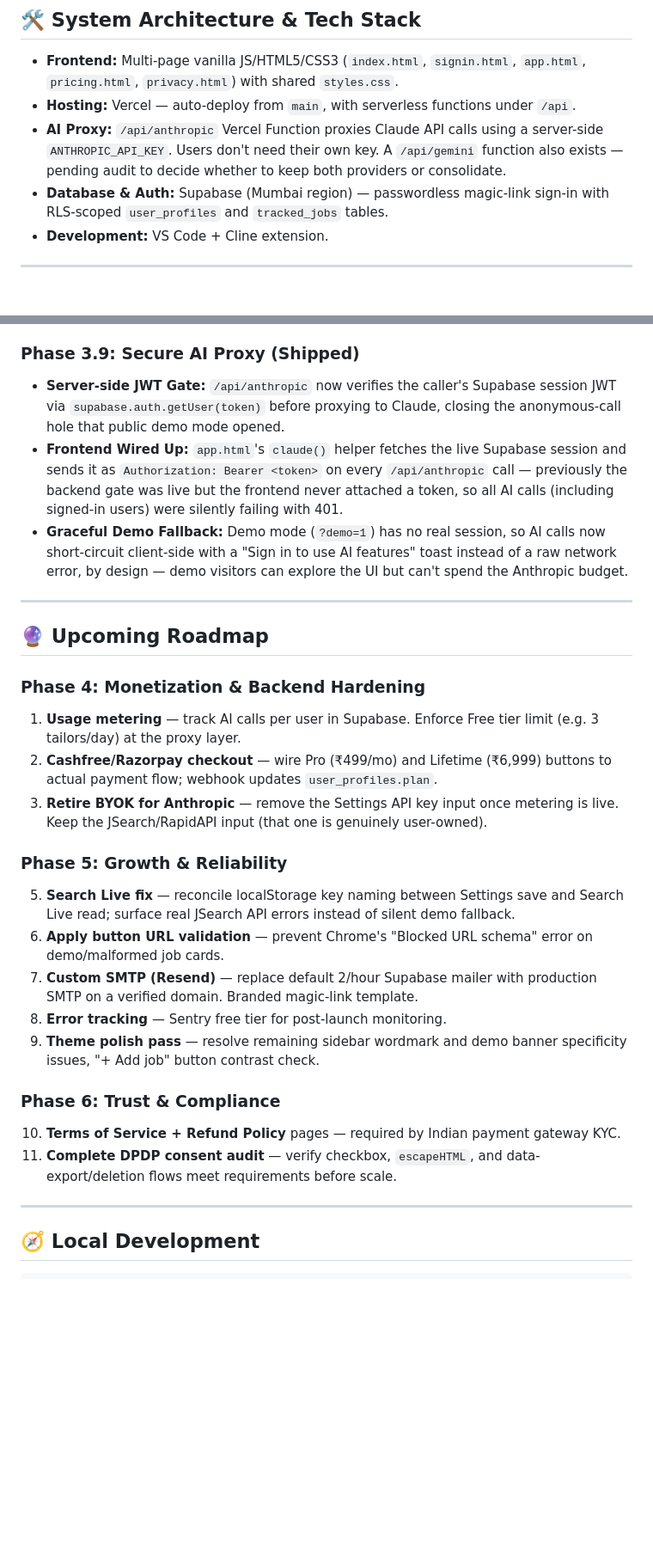
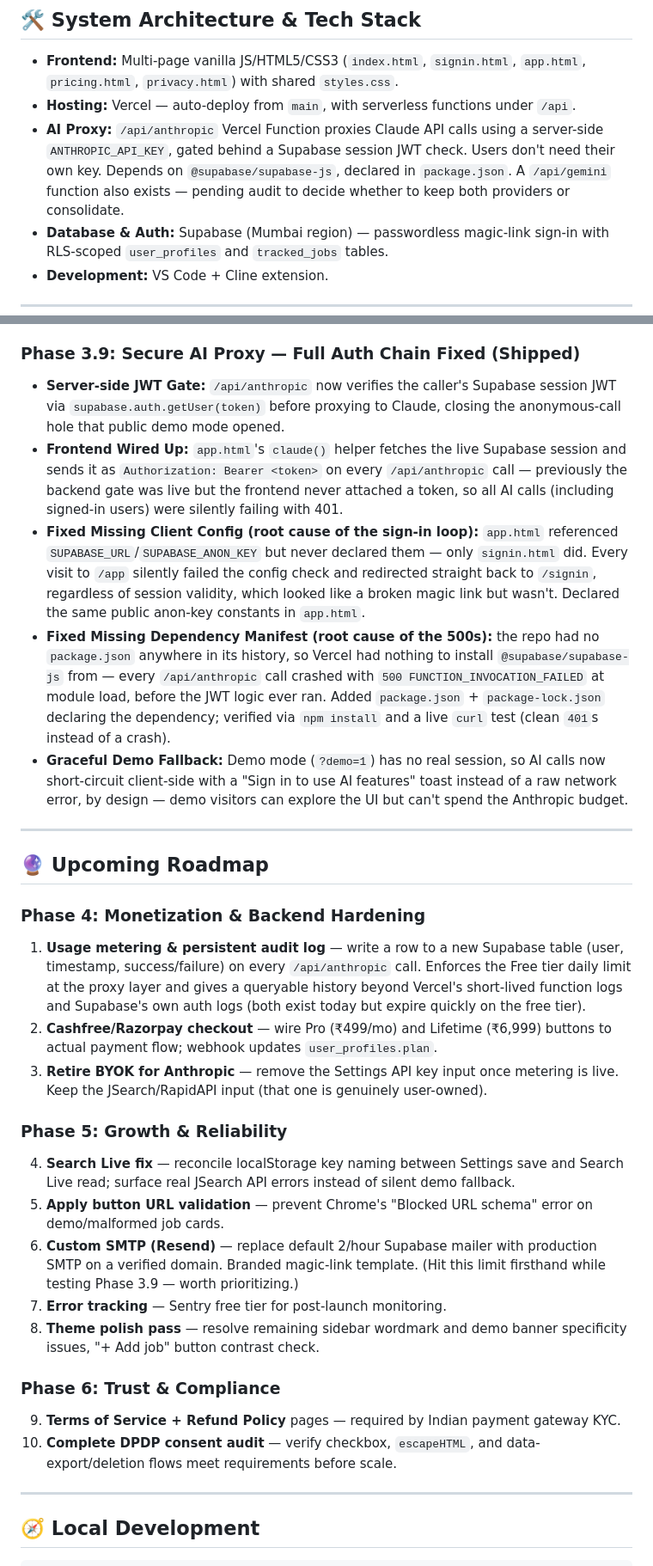
Before and after one commit to amitbhargav/Yuktora, a Markdown page: README.md, 2 parts joined by grey strips. Shown at 86% size. Drawn GitHub-style; blank space fills up the shorter version.

Commit message:
docs: capture today's auth-chain fixes and add usage-logging roadmap item
Expands Phase 3.9 changelog with the two bugs found while testing the
JWT fix (missing SUPABASE_URL/ANON_KEY constants in app.html causing a
sign-in redirect loop, missing package.json causing /api/anthropic to
500-crash on every call). Reframes the existing usage-metering roadmap
item to double as a persistent audit log, since Vercel function logs
and Supabase auth logs both expire quickly on the free tier. Fixes a
roadmap numbering gap (Phase 5 skipped item 4).

Co-Authored-By: Claude Sonnet 5 <noreply@anthropic.com>

```diff
--- a/README.md
+++ b/README.md
@@ -8,7 +8,7 @@ Live: https://yuktora.vercel.app
 ## 🛠️ System Architecture & Tech Stack
 * **Frontend:** Multi-page vanilla JS/HTML5/CSS3 (`index.html`, `signin.html`, `app.html`, `pricing.html`, `privacy.html`) with shared `styles.css`.
 * **Hosting:** Vercel — auto-deploy from `main`, with serverless functions under `/api`.
-* **AI Proxy:** `/api/anthropic` Vercel Function proxies Claude API calls using a server-side `ANTHROPIC_API_KEY`. Users don't need their own key. A `/api/gemini` function also exists — pending audit to decide whether to keep both providers or consolidate.
+* **AI Proxy:** `/api/anthropic` Vercel Function proxies Claude API calls using a server-side `ANTHROPIC_API_KEY`, gated behind a Supabase session JWT check. Users don't need their own key. Depends on `@supabase/supabase-js`, declared in `package.json`. A `/api/gemini` function also exists — pending audit to decide whether to keep both providers or consolidate.
 * **Database & Auth:** Supabase (Mumbai region) — passwordless magic-link sign-in with RLS-scoped `user_profiles` and `tracked_jobs` tables.
 * **Development:** VS Code + Cline extension.
 
@@ -54,9 +54,11 @@ Live: https://yuktora.vercel.app
 * **Warm-Tinted Shadows:** All box shadows retinted from cool navy to warm chocolate for palette coherence.
 * **Sidebar as Chrome:** Dark walnut sidebar (`--ink` background) with warm oat/cream text against cream content areas — Linear/Vercel-style depth hierarchy.
 
-### Phase 3.9: Secure AI Proxy (Shipped)
+### Phase 3.9: Secure AI Proxy — Full Auth Chain Fixed (Shipped)
 * **Server-side JWT Gate:** `/api/anthropic` now verifies the caller's Supabase session JWT via `supabase.auth.getUser(token)` before proxying to Claude, closing the anonymous-call hole that public demo mode opened.
 * **Frontend Wired Up:** `app.html`'s `claude()` helper fetches the live Supabase session and sends it as `Authorization: Bearer <token>` on every `/api/anthropic` call — previously the backend gate was live but the frontend never attached a token, so all AI calls (including signed-in users) were silently failing with 401.
+* **Fixed Missing Client Config (root cause of the sign-in loop):** `app.html` referenced `SUPABASE_URL`/`SUPABASE_ANON_KEY` but never declared them — only `signin.html` did. Every visit to `/app` silently failed the config check and redirected straight back to `/signin`, regardless of session validity, which looked like a broken magic link but wasn't. Declared the same public anon-key constants in `app.html`.
+* **Fixed Missing Dependency Manifest (root cause of the 500s):** the repo had no `package.json` anywhere in its history, so Vercel had nothing to install `@supabase/supabase-js` from — every `/api/anthropic` call crashed with `500 FUNCTION_INVOCATION_FAILED` at module load, before the JWT logic ever ran. Added `package.json` + `package-lock.json` declaring the dependency; verified via `npm install` and a live `curl` test (clean `401`s instead of a crash).
 * **Graceful Demo Fallback:** Demo mode (`?demo=1`) has no real session, so AI calls now short-circuit client-side with a "Sign in to use AI features" toast instead of a raw network error, by design — demo visitors can explore the UI but can't spend the Anthropic budget.
 
 ---
@@ -64,20 +66,20 @@ Live: https://yuktora.vercel.app
 ## 🔮 Upcoming Roadmap
 
 ### Phase 4: Monetization & Backend Hardening
-1. **Usage metering** — track AI calls per user in Supabase. Enforce Free tier limit (e.g. 3 tailors/day) at the proxy layer.
+1. **Usage metering & persistent audit log** — write a row to a new Supabase table (user, timestamp, success/failure) on every `/api/anthropic` call. Enforces the Free tier daily limit at the proxy layer and gives a queryable history beyond Vercel's short-lived function logs and Supabase's own auth logs (both exist today but expire quickly on the free tier).
 2. **Cashfree/Razorpay checkout** — wire Pro (₹499/mo) and Lifetime (₹6,999) buttons to actual payment flow; webhook updates `user_profiles.plan`.
 3. **Retire BYOK for Anthropic** — remove the Settings API key input once metering is live. Keep the JSearch/RapidAPI input (that one is genuinely user-owned).
 
 ### Phase 5: Growth & Reliability
-5. **Search Live fix** — reconcile localStorage key naming between Settings save and Search Live read; surface real JSearch API errors instead of silent demo fallback.
-6. **Apply button URL validation** — prevent Chrome's "Blocked URL schema" error on demo/malformed job cards.
-7. **Custom SMTP (Resend)** — replace default 2/hour Supabase mailer with production SMTP on a verified domain. Branded magic-link template.
-8. **Error tracking** — Sentry free tier for post-launch monitoring.
-9. **Theme polish pass** — resolve remaining sidebar wordmark and demo banner specificity issues, "+ Add job" button contrast check.
+4. **Search Live fix** — reconcile localStorage key naming between Settings save and Search Live read; surface real JSearch API errors instead of silent demo fallback.
+5. **Apply button URL validation** — prevent Chrome's "Blocked URL schema" error on demo/malformed job cards.
+6. **Custom SMTP (Resend)** — replace default 2/hour Supabase mailer with production SMTP on a verified domain. Branded magic-link template. (Hit this limit firsthand while testing Phase 3.9 — worth prioritizing.)
+7. **Error tracking** — Sentry free tier for post-launch monitoring.
+8. **Theme polish pass** — resolve remaining sidebar wordmark and demo banner specificity issues, "+ Add job" button contrast check.
 
 ### Phase 6: Trust & Compliance
-10. **Terms of Service + Refund Policy** pages — required by Indian payment gateway KYC.
-11. **Complete DPDP consent audit** — verify checkbox, `escapeHTML`, and data-export/deletion flows meet requirements before scale.
+9. **Terms of Service + Refund Policy** pages — required by Indian payment gateway KYC.
+10. **Complete DPDP consent audit** — verify checkbox, `escapeHTML`, and data-export/deletion flows meet requirements before scale.
 
 ---
 
```
